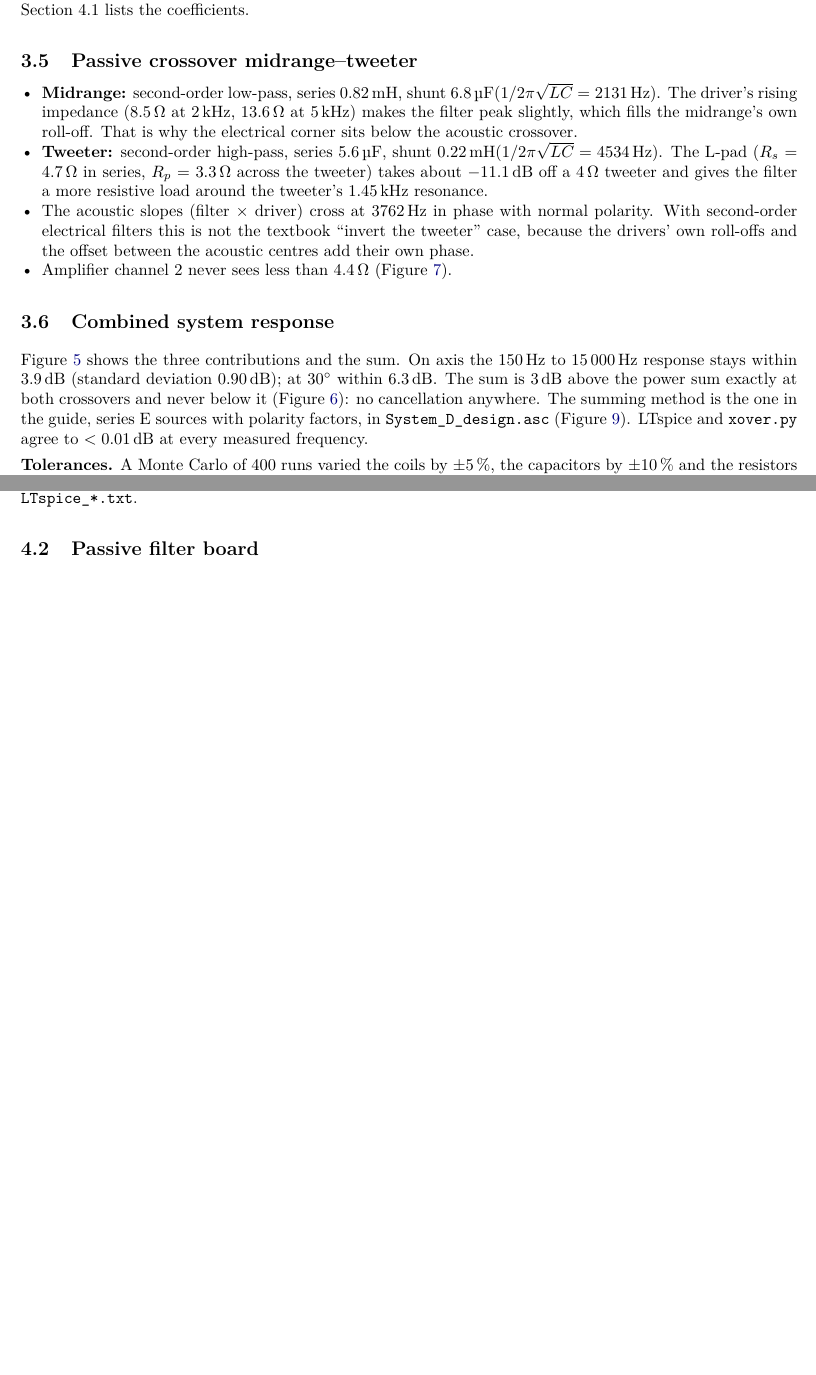
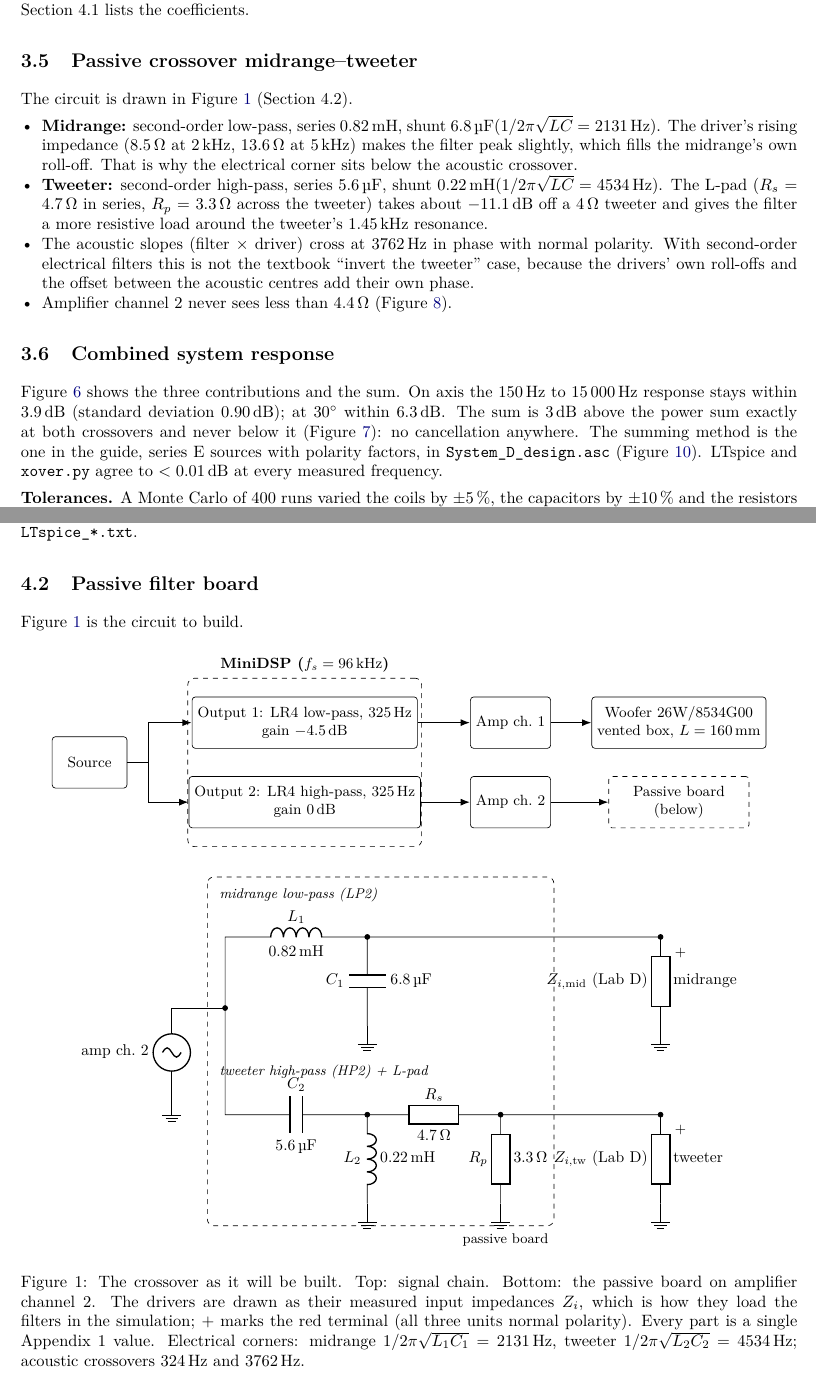
Before and after one commit to MadsRudolph/34870-electroacoustics-labs, a LaTeX document (Project/Final design/report/Project_report.tex, which reads Project/Final design/report/crossover_circuit.tex): two parts of pages 4 and 5 of 13 before the commit and two parts of pages 4 and 5 of 14 after it, joined at a grey line, cut so that both start at the same text, the shorter picture padded with empty space. Compiled offline with pdfLaTeX.

Commit message:
Project report: circuitikz drawing of the crossover, fix the micro sign

```diff
--- a/Project/Final design/report/Project_report.tex
+++ b/Project/Final design/report/Project_report.tex
@@ -4,6 +4,8 @@
 \usepackage{lmodern,textcomp}
 \usepackage[margin=2.2cm]{geometry}
 \usepackage{amsmath,amssymb,siunitx,booktabs,graphicx,tabularx,array,enumitem,xcolor,fancyhdr,float,fancyvrb}
+\usepackage{circuitikz}
+\usetikzlibrary{arrows.meta}
 \usepackage[colorlinks=true,linkcolor=blue!50!black,urlcolor=blue!50!black]{hyperref}
 \setlength{\parindent}{0pt}
 \setlength{\parskip}{4pt}
@@ -14,6 +16,7 @@
 \newcommand{\file}[1]{\nolinkurl{#1}}
 \newcommand{\todo}[1]{\textcolor{red}{[TODO: #1]}}
 \sisetup{per-mode=symbol}
+\DeclareSIPrefix\micro{\text{\textmu}}{-6}   % XeTeX (tectonic) otherwise prints a T1 "ţ"
 \pagestyle{fancy}\fancyhf{}
 \fancyhead[L]{34870 Electroacoustics}
 \fancyhead[R]{Loudspeaker project --- System D}
@@ -225,6 +228,7 @@ the two outputs stay in phase through the crossover (Figure~\ref{fig:phase}). Th
 lists the coefficients.
 
 \subsection{Passive crossover midrange--tweeter}
+The circuit is drawn in Figure~\ref{fig:xcircuit} (Section~4.2).
 \begin{itemize}
 \item \textbf{Midrange:} second-order low-pass, series \xMidLa, shunt \xMidCa ($1/2\pi\sqrt{LC} =
   \SI{\xfMidLC}{Hz}$). The driver's rising impedance (\SI{8.5}{\ohm} at \SI{2}{kHz}, \SI{13.6}{\ohm} at
@@ -267,6 +271,8 @@ Output~1 gain \SI{\xgWoof}{dB}, output~2 gain \SI{0}{dB}. The LTspice strings fo
 in \file{data/dsp/LTspice_*.txt}.
 
 \subsection{Passive filter board}
+Figure~\ref{fig:xcircuit} is the circuit to build.
+\res{crossover_circuit.tex}
 \begin{center}
 \begin{tabular}{llll}
 \toprule
--- /dev/null
+++ b/Project/Final design/report/crossover_circuit.tex
@@ -0,0 +1,51 @@
+% The crossover as it will be built: MiniDSP + two amplifier channels (top) and the passive board
+% (bottom). Values come from results_design.tex, so the drawing follows design/design.json.
+\begin{figure}[H]
+\centering
+\begin{tikzpicture}[
+  blk/.style={draw, rounded corners=2pt, minimum height=11mm, align=center, font=\small},
+  arr/.style={-{Latex[length=2mm]}, thick}]
+  \node[blk, minimum width=16mm] (src) at (0,0) {Source};
+  \node[draw, dashed, rounded corners=4pt, minimum width=50mm, minimum height=36mm,
+        label={[font=\small\bfseries]above:MiniDSP ($f_s = \SI{96}{kHz}$)}] (dsp) at (4.6,0) {};
+  \node[blk, minimum width=44mm] (lp) at (4.6,0.85) {Output 1: \xalignDig\ low-pass, \SI{\xfcDig}{Hz}\\gain \SI{\xgWoof}{dB}};
+  \node[blk, minimum width=44mm] (hp) at (4.6,-0.85) {Output 2: \xalignDig\ high-pass, \SI{\xfcDig}{Hz}\\gain \SI{0}{dB}};
+  \node[blk, minimum width=17mm] (a1) at (9.0,0.85) {Amp ch.~1};
+  \node[blk, minimum width=17mm] (a2) at (9.0,-0.85) {Amp ch.~2};
+  \node[blk, minimum width=30mm] (wf) at (12.6,0.85) {Woofer 26W/8534G00\\vented box, $L = \SI{160}{mm}$};
+  \node[blk, minimum width=30mm, dashed] (pb) at (12.6,-0.85) {Passive board\\(below)};
+  \draw[arr] (src.east) -- ++(0.45,0) |- (lp.west);
+  \draw[arr] (src.east) -- ++(0.45,0) |- (hp.west);
+  \draw[arr] (lp) -- (a1); \draw[arr] (hp) -- (a2);
+  \draw[arr] (a1) -- (wf); \draw[arr] (a2) -- (pb);
+\end{tikzpicture}
+
+\vspace{6mm}
+\begin{circuitikz}[european resistors, american inductors, scale=0.95, transform shape]
+  % amplifier channel 2 drives both branches
+  \draw (0,-2) node[ground]{} to[sV, l=amp ch.~2] (0,0) -- (1.2,0) node[circ]{};
+  % midrange: 2nd-order low-pass
+  \draw (1.2,0) -- (1.2,1.6) to[L, l=$L_1$, a=\xMidLa] (4.4,1.6) node[circ]{}
+        to[C, l_=$C_1$, a^=\xMidCa] (4.4,-0.4) node[ground]{};
+  \draw (4.4,1.6) -- (11,1.6) to[R, l=midrange, a={$Z_{i,\mathrm{mid}}$ (Lab D)}, *-] (11,-0.4) node[ground]{};
+  \node[font=\small] at (11.45,1.25) {$+$};
+  % tweeter: 2nd-order high-pass + L-pad
+  \draw (1.2,0) -- (1.2,-2.4) to[C, l=$C_2$, a=\xTwCa] (4.4,-2.4) node[circ]{}
+        to[L, l_=$L_2$, a^=\xTwLa] (4.4,-4.4) node[ground]{};
+  \draw (4.4,-2.4) to[R, l=$R_s$, a=\xTwRs] (7.4,-2.4) node[circ]{}
+        to[R, l_=$R_p$, a^=\xTwRp] (7.4,-4.4) node[ground]{};
+  \draw (7.4,-2.4) -- (11,-2.4) to[R, l=tweeter, a={$Z_{i,\mathrm{tw}}$ (Lab D)}, *-] (11,-4.4) node[ground]{};
+  \node[font=\small] at (11.45,-2.75) {$+$};
+  % labels
+  \node[font=\small\itshape, anchor=west] at (0.95,2.55) {midrange low-pass (\xtopoMid)};
+  \node[font=\small\itshape, anchor=west] at (0.95,-1.45) {tweeter high-pass (\xtopoTw) + L-pad};
+  \draw[dashed, rounded corners] (0.8,2.95) rectangle (8.6,-4.9);
+  \node[font=\small, anchor=north east] at (8.6,-4.95) {passive board};
+\end{circuitikz}
+\caption{The crossover as it will be built. Top: signal chain. Bottom: the passive board on amplifier
+channel~2. The drivers are drawn as their measured input impedances $Z_i$, which is how they load the
+filters in the simulation; $+$ marks the red terminal (all three units normal polarity). Every part
+is a single Appendix~1 value. Electrical corners: midrange
+$1/2\pi\sqrt{L_1C_1} = \SI{\xfMidLC}{Hz}$, tweeter $1/2\pi\sqrt{L_2C_2} = \SI{\xfTwLC}{Hz}$; acoustic
+crossovers \SI{\xxWM}{Hz} and \SI{\xxMT}{Hz}.}\label{fig:xcircuit}
+\end{figure}
```
Also changed, not shown: Project/Final design/report/Project_report.pdf.
